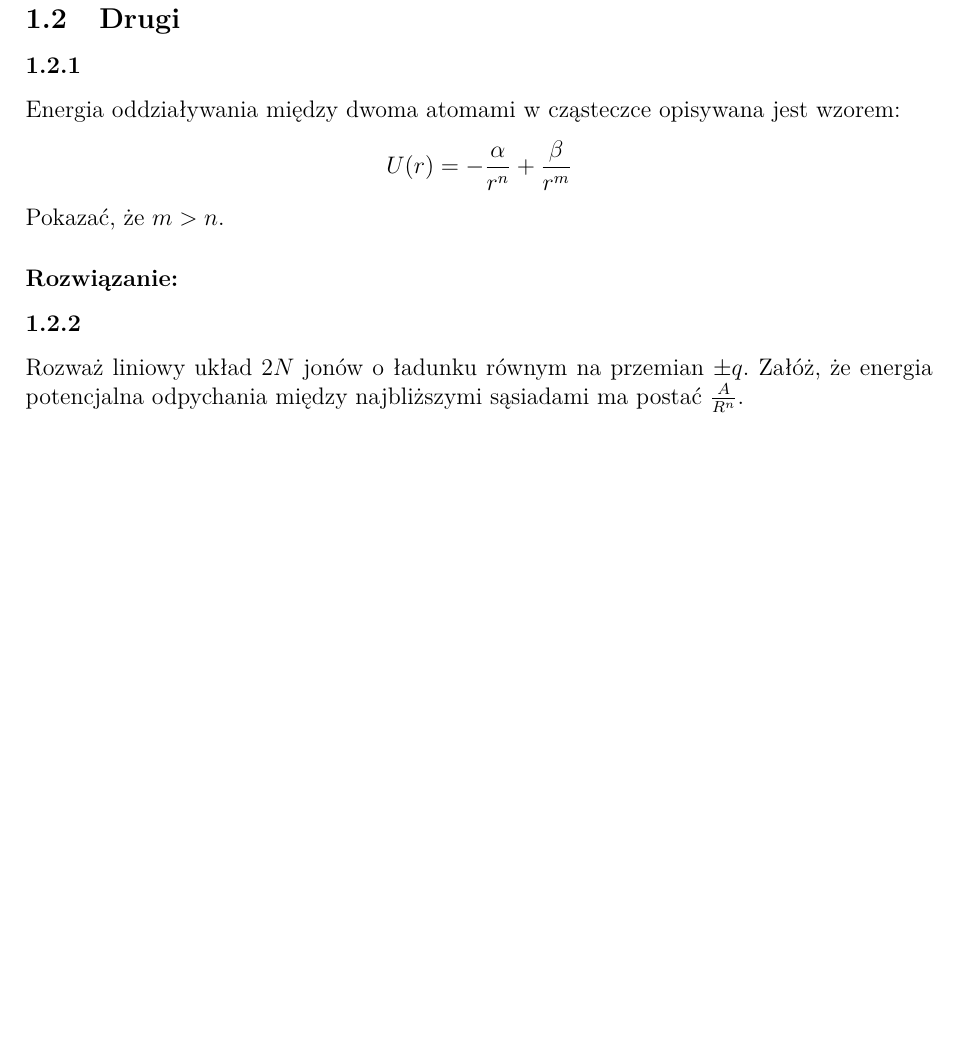
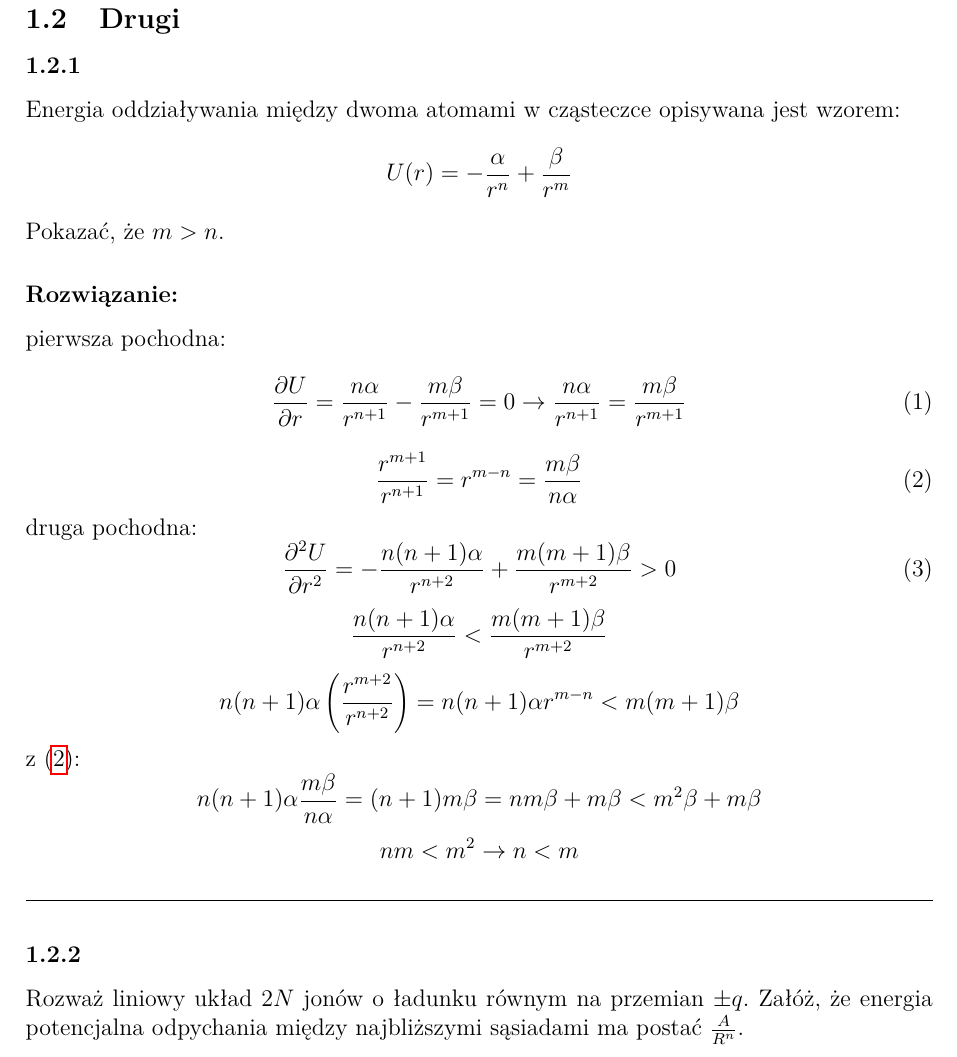
Before and after one commit to FizykaTechniczna95/FizykaFazySkondensowanej, a LaTeX document (ffs.tex, which reads solutions/21.tex): part of page 4 of 16 before the commit and part of page 4 of 17 after it, cut so that both start at the same text, the shorter picture padded with empty space. Compiled offline with pdfLaTeX.

Commit message:
update 2.1

```diff
--- a/solutions/21.tex
+++ b/solutions/21.tex
@@ -1 +1,19 @@
 \subsubsection*{Rozwiązanie:}
+pierwsza pochodna:
+\begin{equation}
+\frac{\partial U}{\partial r} = \frac{n\alpha}{r^{n+1}} - \frac{m\beta}{r^{m+1}}=0 \rightarrow \frac{n\alpha}{r^{n+1}} = \frac{m\beta}{r^{m+1}}
+\end{equation}
+\begin{equation}
+\label{eq:pp}
+\frac{r^{m+1}}{r^{n+1}} = r^{m-n} = \frac{m\beta}{n\alpha}
+\end{equation}
+druga pochodna:
+\begin{equation}
+\frac{\partial^2 U}{\partial r^2} = - \frac{n(n+1)\alpha}{r^{n+2}} + \frac{m(m+1)\beta}{r^{m+2}} > 0
+\end{equation}
+\[ \frac{n(n+1)\alpha}{r^{n+2}} < \frac{m(m+1)\beta}{r^{m+2}} \]
+\[n(n+1)\alpha \left( \frac{r^{m+2}}{r^{n+2}} \right) = n(n+1)\alpha r^{m-n} < m(m+1)\beta\]
+z (\ref{eq:pp}):
+\[ n(n+1)\alpha \frac{m\beta}{n\alpha} = (n+1)m\beta = nm\beta + m\beta < m^2\beta + m\beta\]
+\[nm < m^2 \rightarrow n<m\]
+\hrulefill
```
Also changed, not shown: solutions/22.tex (+4 -1 lines), ffs.pdf.
